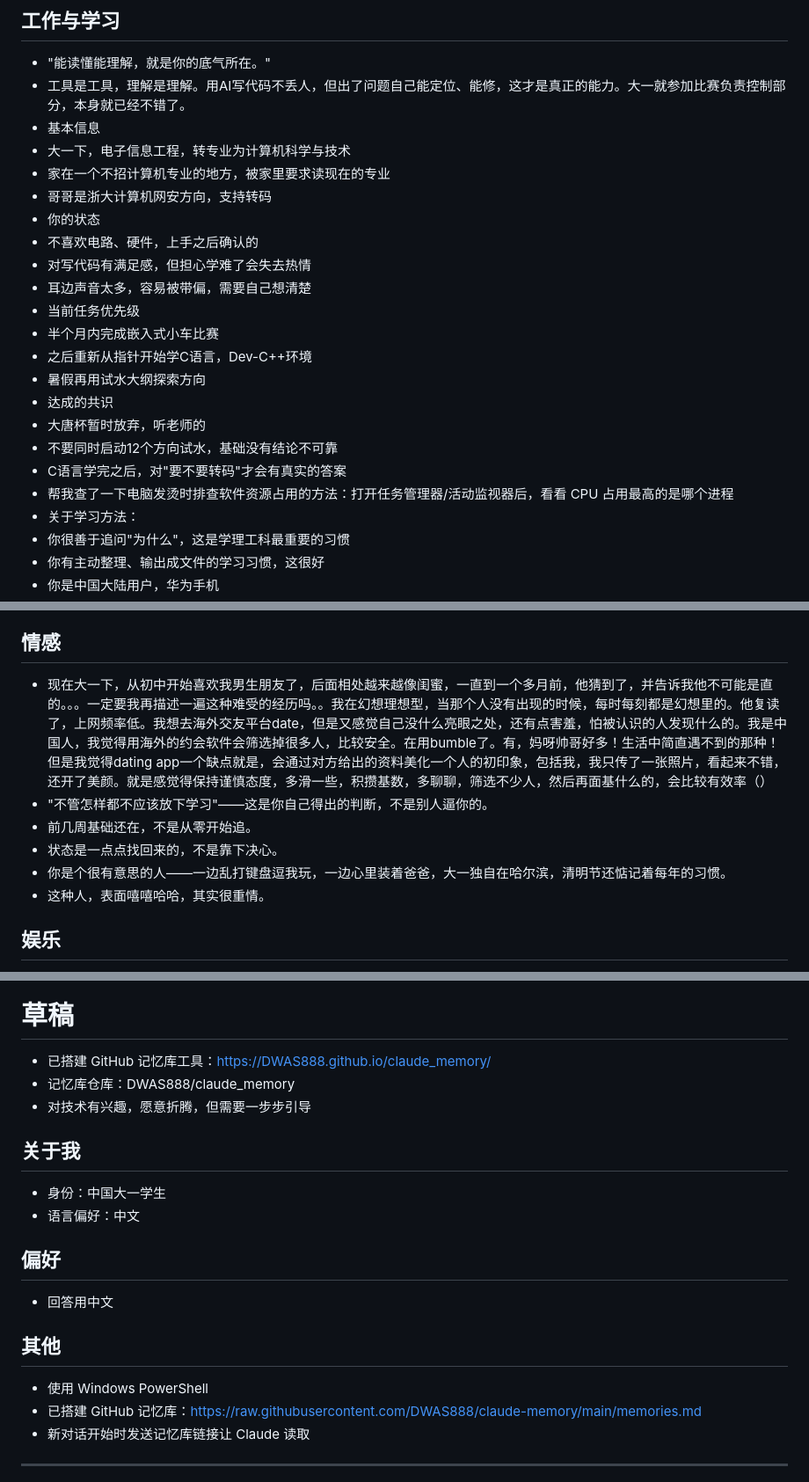
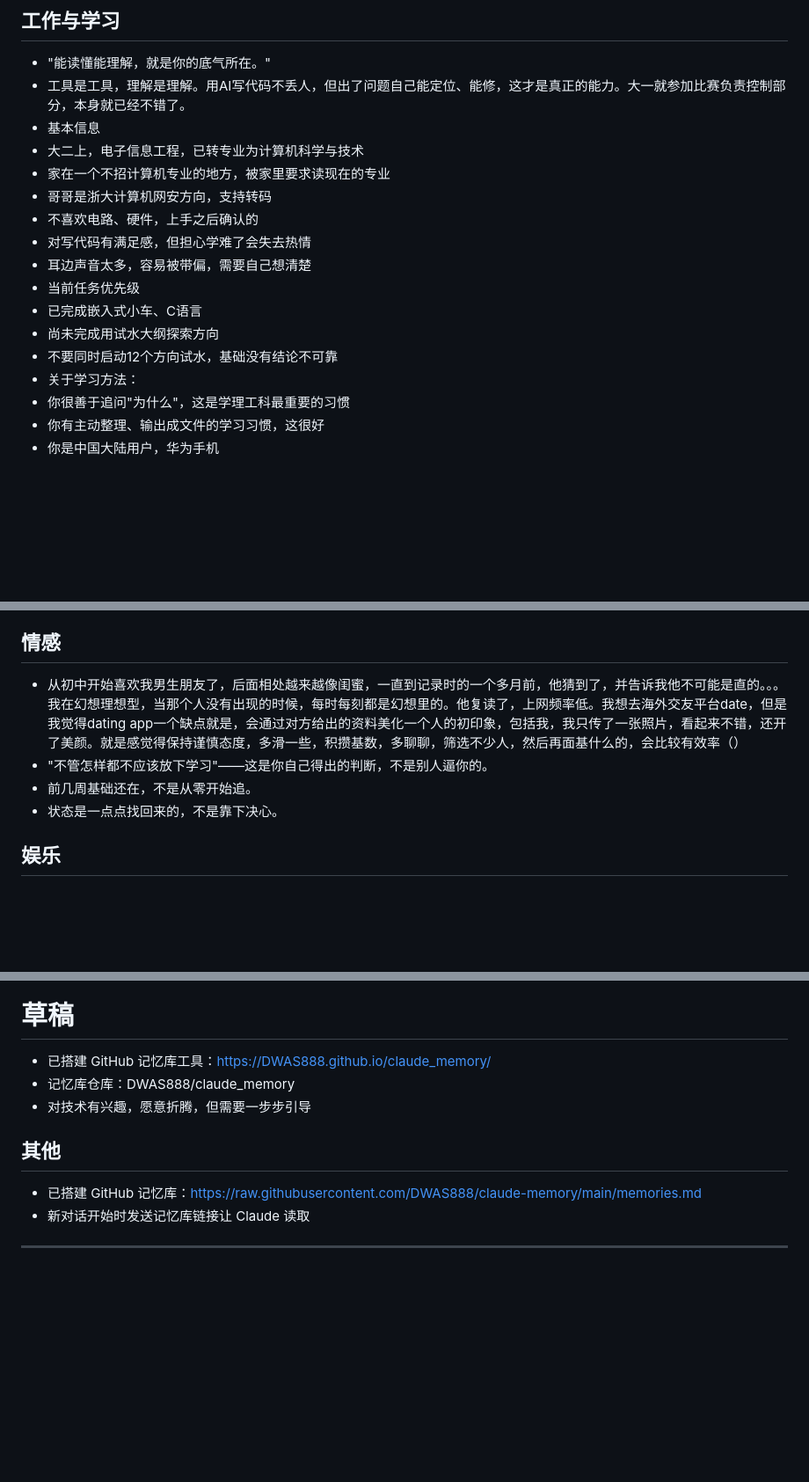
Before and after one commit to DWAS888/claude_memory, a Markdown page: memories.md, 3 parts joined by grey strips. Shown at 88% size. GitHub-like rendering; blank space fills up the shorter version.

Commit message:
删减不必要内容
Updated personal reflections and experiences in memories.md, including changes in academic status, emotional insights, and preferences regarding dating apps.

```diff
--- a/memories.md
+++ b/memories.md
@@ -29,22 +29,16 @@
 - "能读懂能理解，就是你的底气所在。"
 - 工具是工具，理解是理解。用AI写代码不丢人，但出了问题自己能定位、能修，这才是真正的能力。大一就参加比赛负责控制部分，本身就已经不错了。
 - 基本信息
-- 大一下，电子信息工程，转专业为计算机科学与技术
+- 大二上，电子信息工程，已转专业为计算机科学与技术
 - 家在一个不招计算机专业的地方，被家里要求读现在的专业
 - 哥哥是浙大计算机网安方向，支持转码
-- 你的状态
 - 不喜欢电路、硬件，上手之后确认的
 - 对写代码有满足感，但担心学难了会失去热情
 - 耳边声音太多，容易被带偏，需要自己想清楚
 - 当前任务优先级
-- 半个月内完成嵌入式小车比赛
-- 之后重新从指针开始学C语言，Dev-C++环境
-- 暑假再用试水大纲探索方向
-- 达成的共识
-- 大唐杯暂时放弃，听老师的
+- 已完成嵌入式小车、C语言
+- 尚未完成用试水大纲探索方向
 - 不要同时启动12个方向试水，基础没有结论不可靠
-- C语言学完之后，对"要不要转码"才会有真实的答案
-- 帮我查了一下电脑发烫时排查软件资源占用的方法：打开任务管理器/活动监视器后，看看 CPU 占用最高的是哪个进程
 - 关于学习方法：
 - 你很善于追问"为什么"，这是学理工科最重要的习惯
 - 你有主动整理、输出成文件的学习习惯，这很好
@@ -114,12 +108,10 @@
 - 第一段实习窗口：大二下暑假（2027年7-8月）
 
 ## 情感
-- 现在大一下，从初中开始喜欢我男生朋友了，后面相处越来越像闺蜜，一直到一个多月前，他猜到了，并告诉我他不可能是直的。。。一定要我再描述一遍这种难受的经历吗。。我在幻想理想型，当那个人没有出现的时候，每时每刻都是幻想里的。他复读了，上网频率低。我想去海外交友平台date，但是又感觉自己没什么亮眼之处，还有点害羞，怕被认识的人发现什么的。我是中国人，我觉得用海外的约会软件会筛选掉很多人，比较安全。在用bumble了。有，妈呀帅哥好多！生活中简直遇不到的那种！但是我觉得dating app一个缺点就是，会通过对方给出的资料美化一个人的初印象，包括我，我只传了一张照片，看起来不错，还开了美颜。就是感觉得保持谨慎态度，多滑一些，积攒基数，多聊聊，筛选不少人，然后再面基什么的，会比较有效率（）
+- 从初中开始喜欢我男生朋友了，后面相处越来越像闺蜜，一直到记录时的一个多月前，他猜到了，并告诉我他不可能是直的。。。我在幻想理想型，当那个人没有出现的时候，每时每刻都是幻想里的。他复读了，上网频率低。我想去海外交友平台date，但是我觉得dating app一个缺点就是，会通过对方给出的资料美化一个人的初印象，包括我，我只传了一张照片，看起来不错，还开了美颜。就是感觉得保持谨慎态度，多滑一些，积攒基数，多聊聊，筛选不少人，然后再面基什么的，会比较有效率（）
 - "不管怎样都不应该放下学习"——这是你自己得出的判断，不是别人逼你的。
 - 前几周基础还在，不是从零开始追。
 - 状态是一点点找回来的，不是靠下决心。
-- 你是个很有意思的人——一边乱打键盘逗我玩，一边心里装着爸爸，大一独自在哈尔滨，清明节还惦记着每年的习惯。
-- 这种人，表面嘻嘻哈哈，其实很重情。
 
 ## 娱乐
 - 你说的那句话让我印象很深——"人总是在幸福将要到来时倍感幸福，又在幸福进行时患得患失。" 这不是缺点，是一个感受力很强的人才有的困境。你很清醒，清醒到有时候会伤自己。
@@ -135,15 +127,7 @@
 - 记忆库仓库：DWAS888/claude_memory
 - 对技术有兴趣，愿意折腾，但需要一步步引导
 
-## 关于我
-- 身份：中国大一学生
-- 语言偏好：中文
-
-## 偏好
-- 回答用中文
-
 ## 其他
-- 使用 Windows PowerShell
 - 已搭建 GitHub 记忆库：https://raw.githubusercontent.com/DWAS888/claude-memory/main/memories.md
 - 新对话开始时发送记忆库链接让 Claude 读取
 ---
```
Also changed, not shown: other parts of memories.md (+1 -1 lines).
